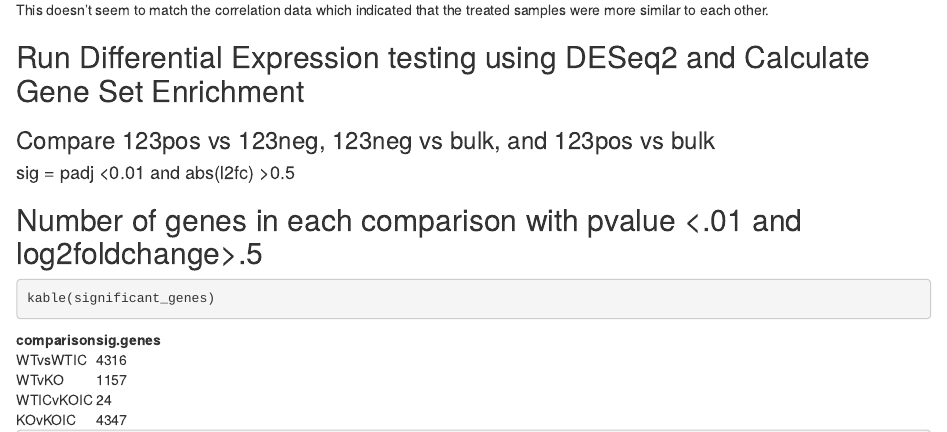
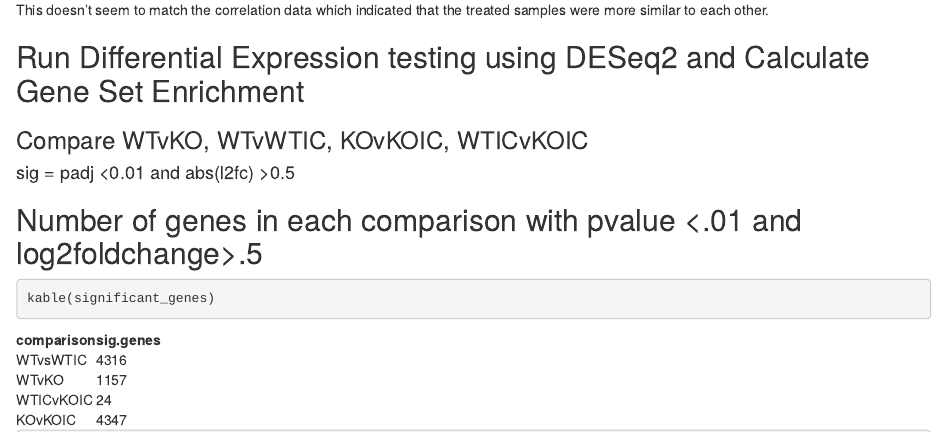
Before and after one commit to amc-heme/MDS_bulkRNAseq, an R Markdown document (Althoff_IFN.Rmd): the page in a window 1100 px wide, from 4110 px down. The pictures show the output file Althoff_IFN.html that the author committed with the source, opened offline.

Commit message:
added more

````diff
--- a/Althoff_IFN.Rmd
+++ b/Althoff_IFN.Rmd
@@ -154,7 +154,7 @@
 This doesn't seem to match the correlation data which indicated that the treated samples were more similar to each other.
 
 ##  Run Differential Expression testing using DESeq2 and Calculate Gene Set Enrichment
-### Compare 123pos vs 123neg, 123neg vs bulk, and 123pos vs bulk
+### Compare WTvKO, WTvWTIC, KOvKOIC, WTICvKOIC
 #### sig = padj <0.01 and abs(l2fc) >0.5
 
 ```{r DGE, echo=FALSE, message=FALSE, warning=FALSE, results=FALSE}
````
Also changed, not shown: Althoff_IFN.html.
